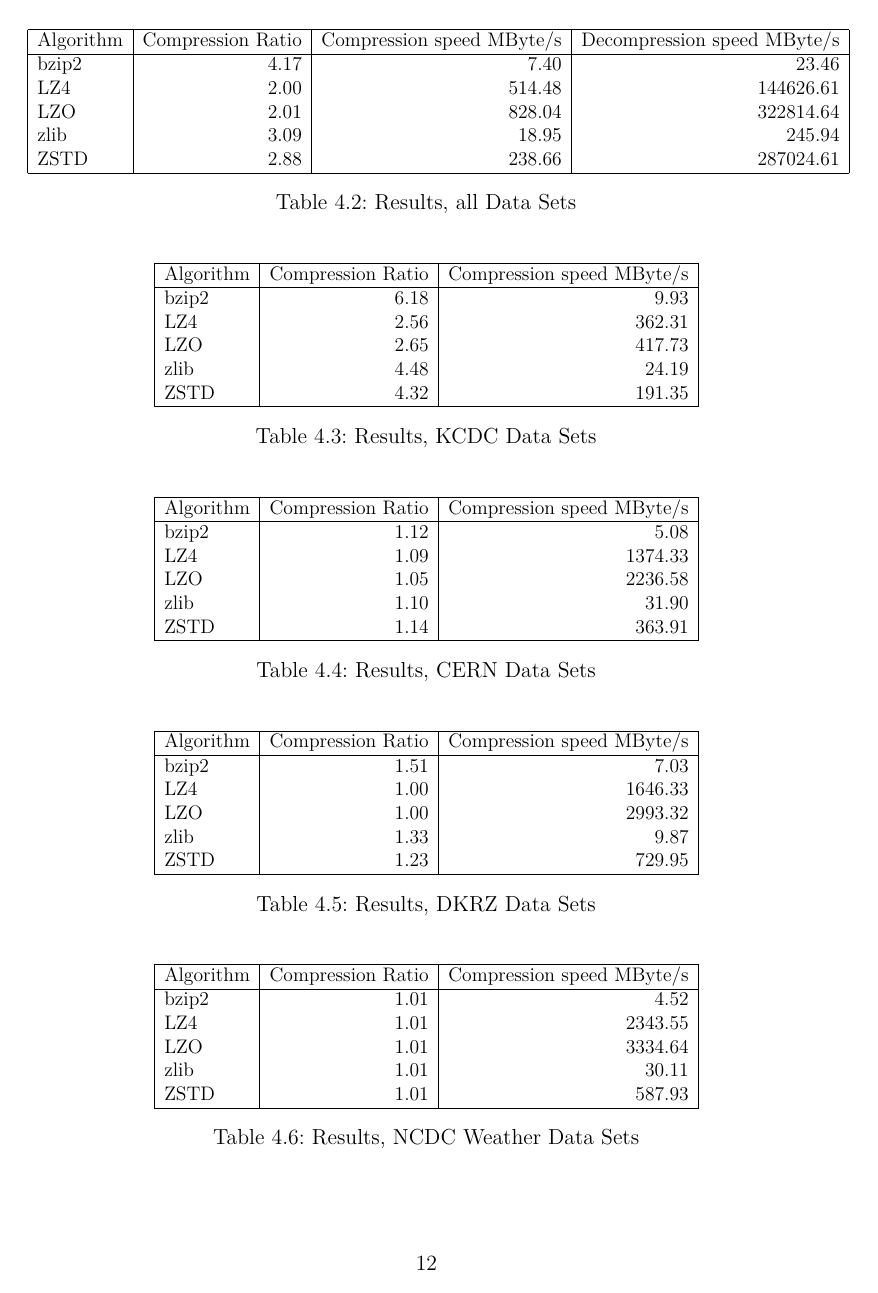
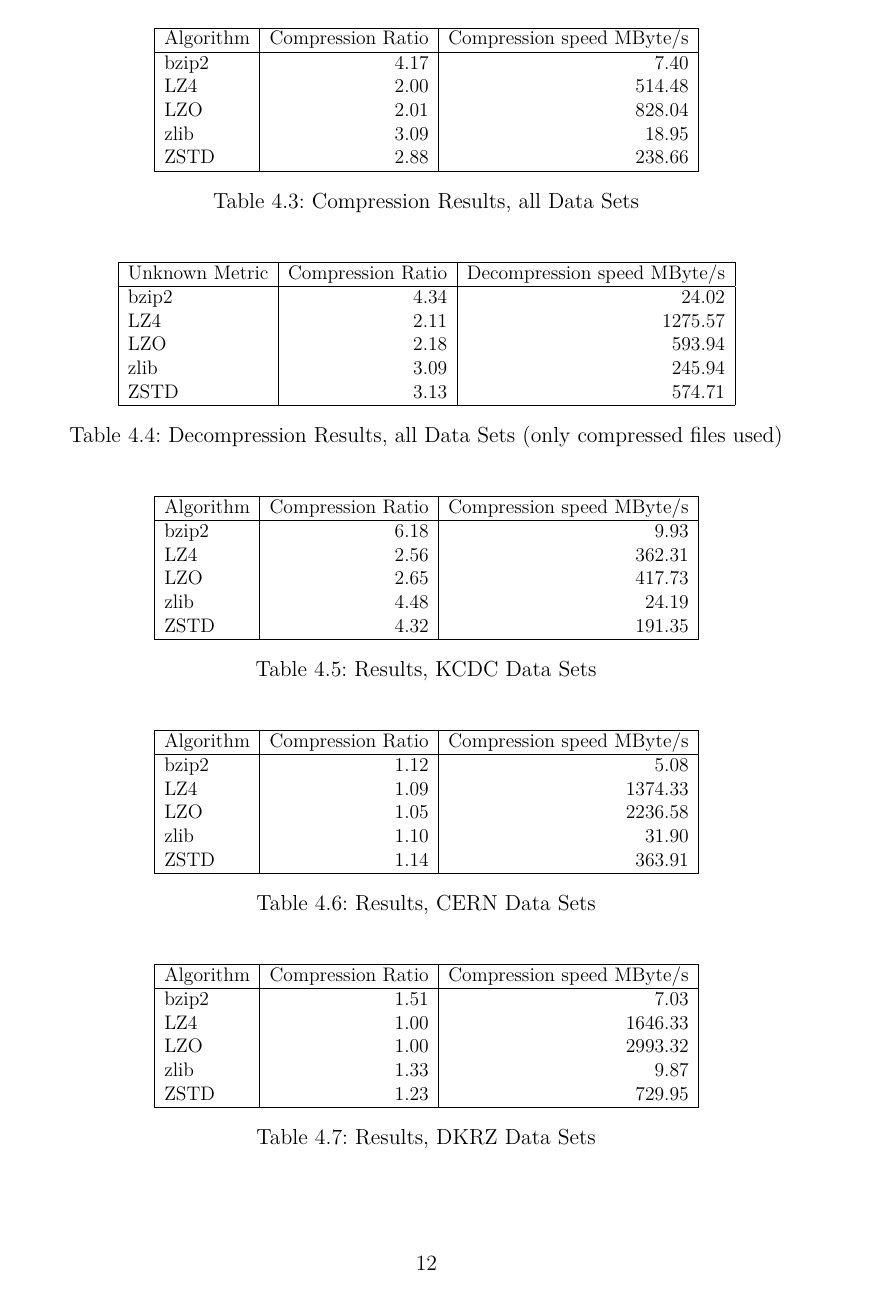
Before and after one commit to hatzel/pre, a LaTeX document (Bericht/bericht.tex, which reads Bericht/data_files/all.tex): page 12 of 25. Compiled offline with pdfLaTeX.

Commit message:
corrected blocksizes table + corrected decompression on all algorithms

```diff
--- a/Bericht/data_files/all.tex
+++ b/Bericht/data_files/all.tex
@@ -20,17 +20,38 @@
 \scalebox{0.9}{
 \begin{tabular}{|l|r|r|r|}
 	\hline
-	Algorithm        &   Compression Ratio &   Compression speed MByte/s  &   Decompression speed MByte/s \\
+	Algorithm        &   Compression Ratio &   Compression speed MByte/s \\
 	\hline
-	bzip2            &                4.17 &                        7.40  &                         23.46 \\
-	LZ4              &                2.00 &                      514.48  &                     144626.61 \\
-	LZO              &                2.01 &                      828.04  &                     322814.64 \\
-	zlib             &                3.09 &                       18.95  &                        245.94 \\
-	ZSTD             &                2.88 &                      238.66  &                     287024.61 \\
+	bzip2            &                4.17 &                        7.40 \\
+	LZ4              &                2.00 &                      514.48 \\
+	LZO              &                2.01 &                      828.04 \\
+	zlib             &                3.09 &                       18.95 \\
+	ZSTD             &                2.88 &                      238.66 \\
 	\hline
 \end{tabular}
 }
-\caption{Results, all Data Sets}
-\label{tab:all_data}
+\caption{Compression Results, all Data Sets}
+\label{tab:all_comp}
 \end{center}
 \end{table}
+
+
+\begin{table}
+\begin{center}
+\scalebox{0.9}{
+\begin{tabular}{|l|r|r|r|}
+\hline
+ Unknown Metric   &   Compression Ratio &   Decompression speed MByte/s \\
+\hline
+ bzip2            &                4.34 &                         24.02 \\
+ LZ4              &                2.11 &                       1275.57 \\
+ LZO              &                2.18 &                        593.94 \\
+ zlib             &                3.09 &                        245.94 \\
+ ZSTD             &                3.13 &                        574.71 \\
+\hline
+\end{tabular}
+}
+\caption{Decompression Results, all Data Sets (only compressed files used)}
+\label{tab:all_dec}
+\end{center}
+\end{table}
```
Also changed, not shown: Bericht/bericht.tex (+1 -26 lines), Bericht/data.tex (deleted, +0 -13 lines), Bericht/data_files/blocksizes.tex (added, +30 -0 lines), Bericht/data_files/all.tex (2 more changed lines).
